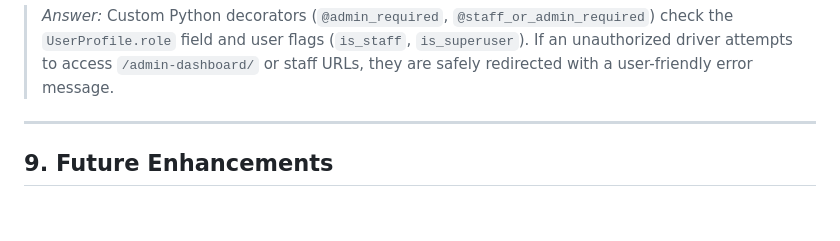
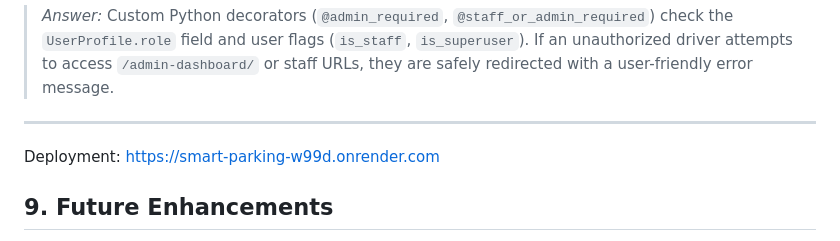
Before and after one commit to RajbanshiJiban17/smart_parking, a Markdown page: README.md, the part around the change. GitHub-like rendering; blank space fills up the shorter version.

```diff
--- a/README.md
+++ b/README.md
@@ -278,6 +278,13 @@ http://127.0.0.1:8000/
 
 ---
 
+
+
+
+
+
+Deployment: https://smart-parking-w99d.onrender.com
+
 ## 9. Future Enhancements
 * Automated license plate recognition (ALPR) using computer vision.
 * SMS or WhatsApp push notifications for reservation reminders.
```
